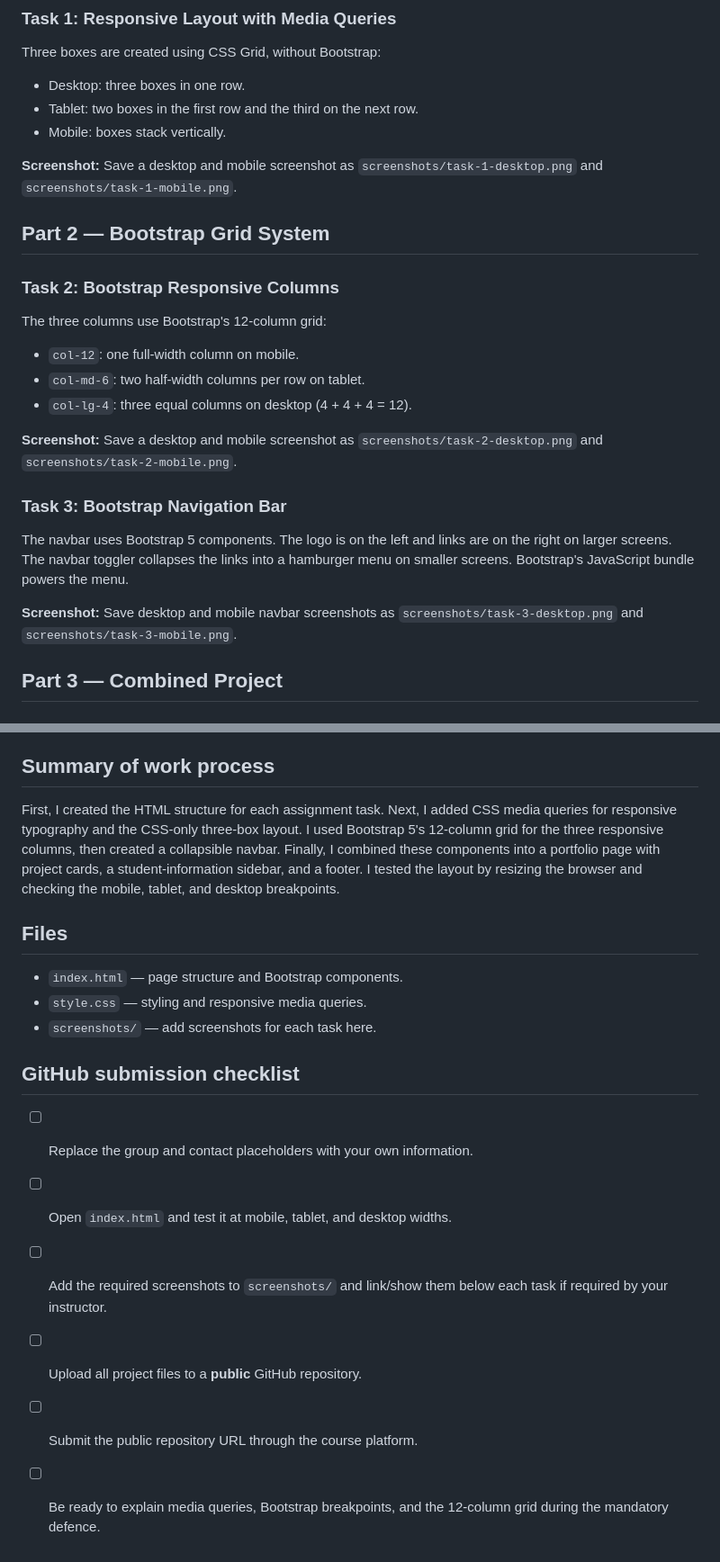
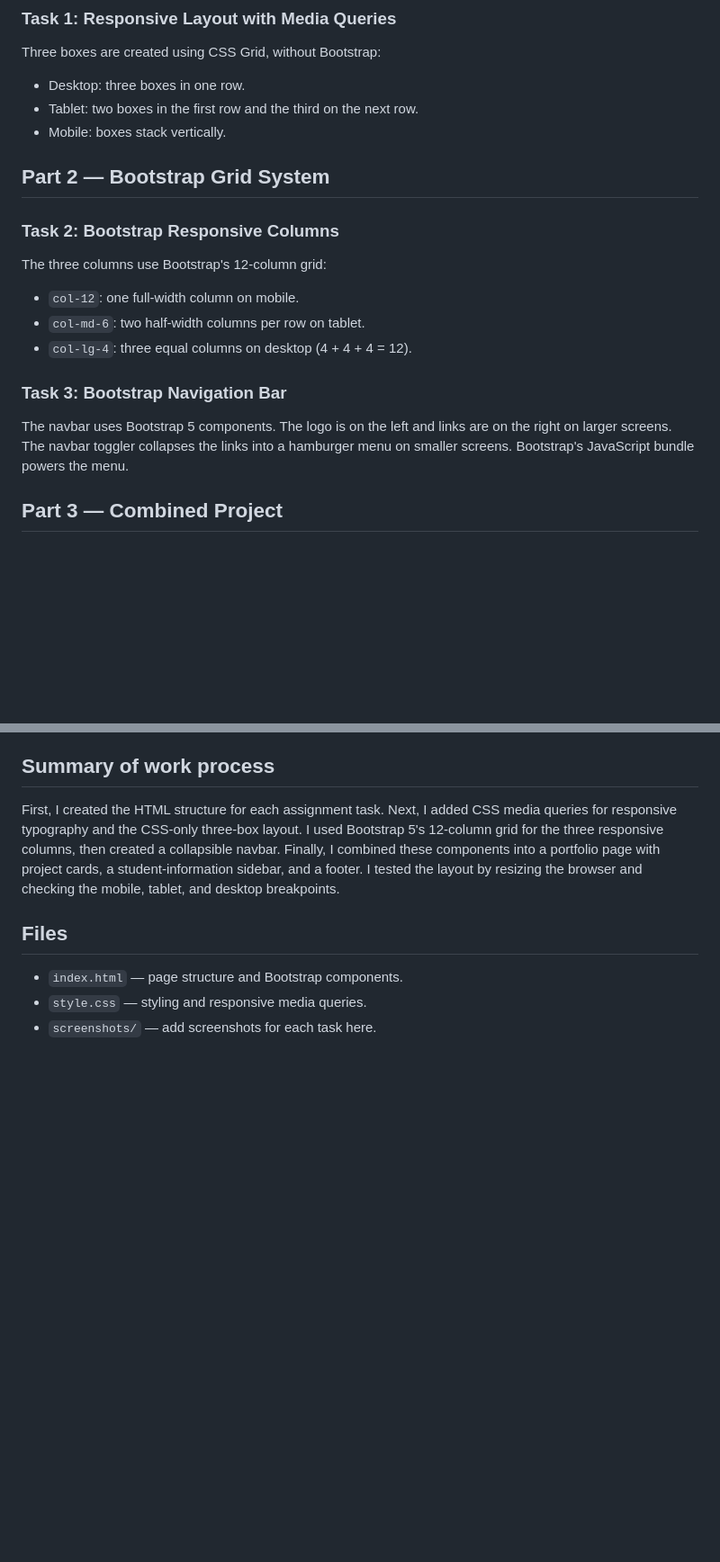
Before and after one commit to akshitkhokher2007/WebTechAss3, a Markdown page: README.md, 2 parts joined by grey strips. Shown at 90% size. Rendered like a GitHub page; blank space fills up the shorter version.

Commit message:
Remove screenshot instructions from README
Removed instructions for saving screenshots from various tasks in the README.

```diff
--- a/README.md
+++ b/README.md
@@ -31,7 +31,6 @@ Three boxes are created using CSS Grid, without Bootstrap:
 - Tablet: two boxes in the first row and the third on the next row.
 - Mobile: boxes stack vertically.
 
-**Screenshot:** Save a desktop and mobile screenshot as `screenshots/task-1-desktop.png` and `screenshots/task-1-mobile.png`.
 
 ## Part 2 — Bootstrap Grid System
 
@@ -41,12 +40,11 @@ The three columns use Bootstrap's 12-column grid:
 - `col-md-6`: two half-width columns per row on tablet.
 - `col-lg-4`: three equal columns on desktop (4 + 4 + 4 = 12).
 
-**Screenshot:** Save a desktop and mobile screenshot as `screenshots/task-2-desktop.png` and `screenshots/task-2-mobile.png`.
+
 
 ### Task 3: Bootstrap Navigation Bar
 The navbar uses Bootstrap 5 components. The logo is on the left and links are on the right on larger screens. The navbar toggler collapses the links into a hamburger menu on smaller screens. Bootstrap's JavaScript bundle powers the menu.
 
-**Screenshot:** Save desktop and mobile navbar screenshots as `screenshots/task-3-desktop.png` and `screenshots/task-3-mobile.png`.
 
 ## Part 3 — Combined Project
 
@@ -69,11 +66,3 @@ First, I created the HTML structure for each assignment task. Next, I added CSS
 - `index.html` — page structure and Bootstrap components.
 - `style.css` — styling and responsive media queries.
 - `screenshots/` — add screenshots for each task here.
-
-## GitHub submission checklist
-- [ ] Replace the group and contact placeholders with your own information.
-- [ ] Open `index.html` and test it at mobile, tablet, and desktop widths.
-- [ ] Add the required screenshots to `screenshots/` and link/show them below each task if required by your instructor.
-- [ ] Upload all project files to a **public** GitHub repository.
-- [ ] Submit the public repository URL through the course platform.
-- [ ] Be ready to explain media queries, Bootstrap breakpoints, and the 12-column grid during the mandatory defence.
```
Also changed, not shown: other parts of README.md (+0 -1 lines).
